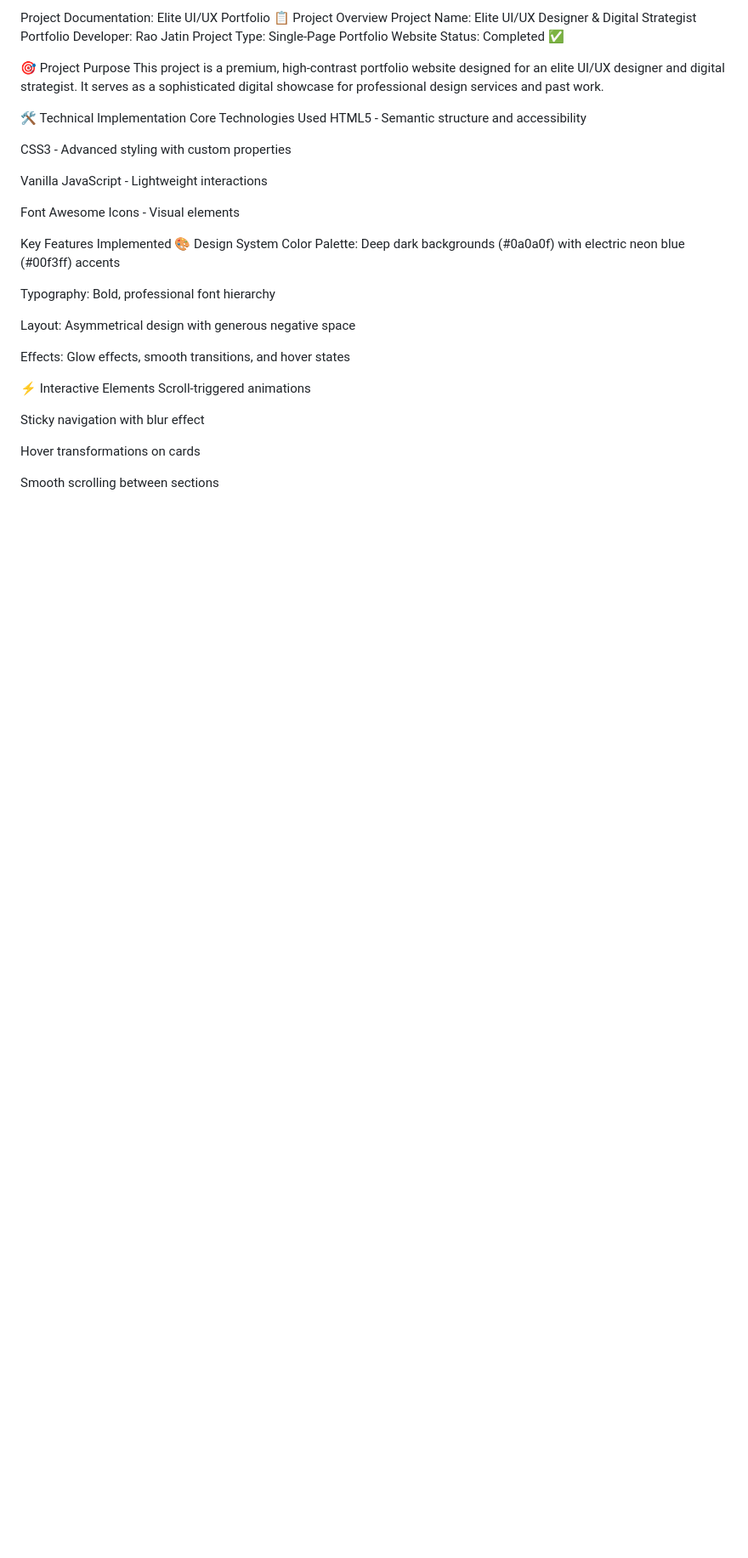
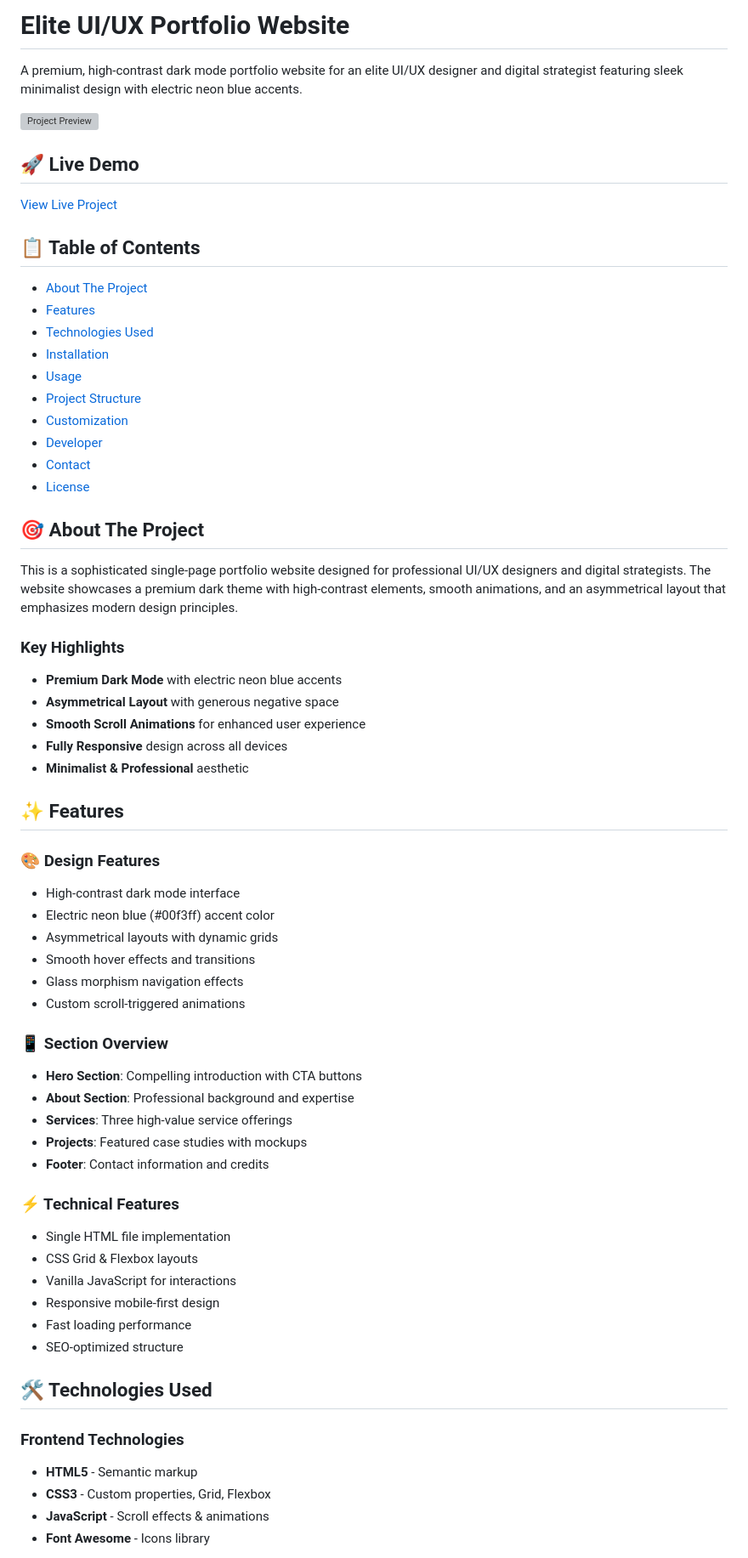
Before and after one commit to raojatinorg/dummy-portfolio, a Markdown page: README.md, the part around one of its changes. Shown at 85% size. Drawn GitHub-style; blank space fills up the shorter version; grey boxes are pictures that could not be loaded.

```diff
--- a/README.md
+++ b/README.md
@@ -1,39 +1,65 @@
-Project Documentation: Elite UI/UX Portfolio
-📋 Project Overview
-Project Name: Elite UI/UX Designer & Digital Strategist Portfolio
-Developer: Rao Jatin
-Project Type: Single-Page Portfolio Website
-Status: Completed ✅
+# Elite UI/UX Portfolio Website
 
-🎯 Project Purpose
-This project is a premium, high-contrast portfolio website designed for an elite UI/UX designer and digital strategist. It serves as a sophisticated digital showcase for professional design services and past work.
+A premium, high-contrast dark mode portfolio website for an elite UI/UX designer and digital strategist featuring sleek minimalist design with electric neon blue accents.
 
-🛠️ Technical Implementation
-Core Technologies Used
-HTML5 - Semantic structure and accessibility
+![Project Preview](https://via.placeholder.com/800x400/0a0a0f/00f3ff?text=Elite+UI/UX+Portfolio)
 
-CSS3 - Advanced styling with custom properties
+## 🚀 Live Demo
+[View Live Project](https://your-live-link-here.com)
 
-Vanilla JavaScript - Lightweight interactions
+## 📋 Table of Contents
+- [About The Project](#about-the-project)
+- [Features](#features)
+- [Technologies Used](#technologies-used)
+- [Installation](#installation)
+- [Usage](#usage)
+- [Project Structure](#project-structure)
+- [Customization](#customization)
+- [Developer](#developer)
+- [Contact](#contact)
+- [License](#license)
 
-Font Awesome Icons - Visual elements
+## 🎯 About The Project
 
-Key Features Implemented
-🎨 Design System
-Color Palette: Deep dark backgrounds (#0a0a0f) with electric neon blue (#00f3ff) accents
+This is a sophisticated single-page portfolio website designed for professional UI/UX designers and digital strategists. The website showcases a premium dark theme with high-contrast elements, smooth animations, and an asymmetrical layout that emphasizes modern design principles.
 
-Typography: Bold, professional font hierarchy
+### Key Highlights
+- **Premium Dark Mode** with electric neon blue accents
+- **Asymmetrical Layout** with generous negative space
+- **Smooth Scroll Animations** for enhanced user experience
+- **Fully Responsive** design across all devices
+- **Minimalist & Professional** aesthetic
 
-Layout: Asymmetrical design with generous negative space
+## ✨ Features
 
-Effects: Glow effects, smooth transitions, and hover states
+### 🎨 Design Features
+- High-contrast dark mode interface
+- Electric neon blue (#00f3ff) accent color
+- Asymmetrical layouts with dynamic grids
+- Smooth hover effects and transitions
+- Glass morphism navigation effects
+- Custom scroll-triggered animations
 
-⚡ Interactive Elements
-Scroll-triggered animations
+### 📱 Section Overview
+- **Hero Section**: Compelling introduction with CTA buttons
+- **About Section**: Professional background and expertise
+- **Services**: Three high-value service offerings
+- **Projects**: Featured case studies with mockups
+- **Footer**: Contact information and credits
 
-Sticky navigation with blur effect
+### ⚡ Technical Features
+- Single HTML file implementation
+- CSS Grid & Flexbox layouts
+- Vanilla JavaScript for interactions
+- Responsive mobile-first design
+- Fast loading performance
+- SEO-optimized structure
 
-Hover transformations on cards
+## 🛠️ Technologies Used
 
-Smooth scrolling between sections
+### Frontend Technologies
+- **HTML5** - Semantic markup
+- **CSS3** - Custom properties, Grid, Flexbox
+- **JavaScript** - Scroll effects & animations
+- **Font Awesome** - Icons library
 
```
Also changed, not shown: other parts of README.md (+128 -149 lines).
